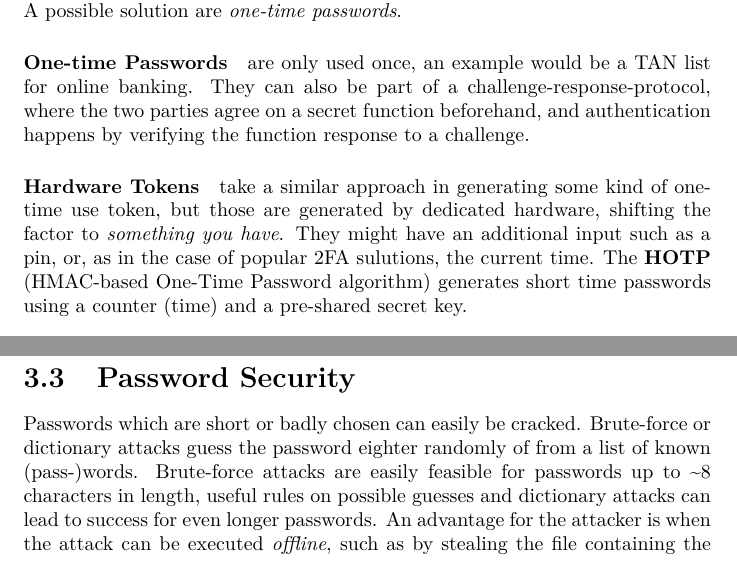
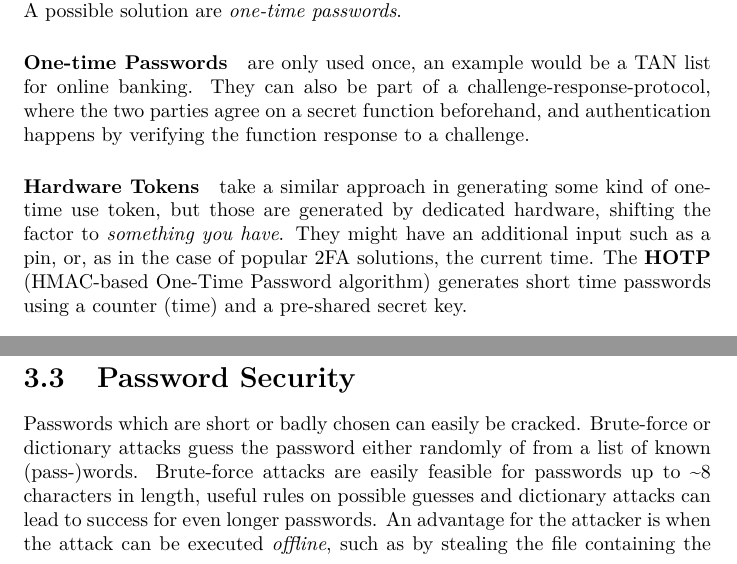
Before and after one commit to ottojo/SIT, a LaTeX thesis (main.tex, which reads chapters/03_authentication.tex): two parts of page 14 of 35, joined at a grey line, cut so that both start at the same text. Compiled offline with pdfLaTeX; a LaTeX package or settings file that is missing is left out.

Commit message:
fixed typo

```diff
--- a/chapters/03_authentication.tex
+++ b/chapters/03_authentication.tex
@@ -47,7 +47,7 @@ happens by verifying the function response to a challenge.
 \paragraph{Hardware Tokens} take a similar approach in generating some kind of
 one-time use token, but those are generated by dedicated hardware, shifting the
 factor to \textit{something you have}. They might have an additional input such
-as a pin, or, as in the case of popular 2FA sulutions, the current time. The
+as a pin, or, as in the case of popular 2FA solutions, the current time. The
 \emph{HOTP} (HMAC-based One-Time Password algorithm) generates short time
 passwords using a counter (time) and a pre-shared secret key.
 
@@ -104,7 +104,7 @@ threshold. A measure of the security of the authentication system could be the
 
 \section{Password Security}
 Passwords which are short or badly chosen can easily be cracked. Brute-force or
-dictionary attacks guess the password eighter randomly of from a list of known
+dictionary attacks guess the password either randomly of from a list of known
 (pass-)words. Brute-force attacks are easily feasible for passwords up to
 \textasciitilde 8 characters in length, useful rules on possible guesses and
 dictionary attacks can lead to success for even longer passwords. An advantage
```
